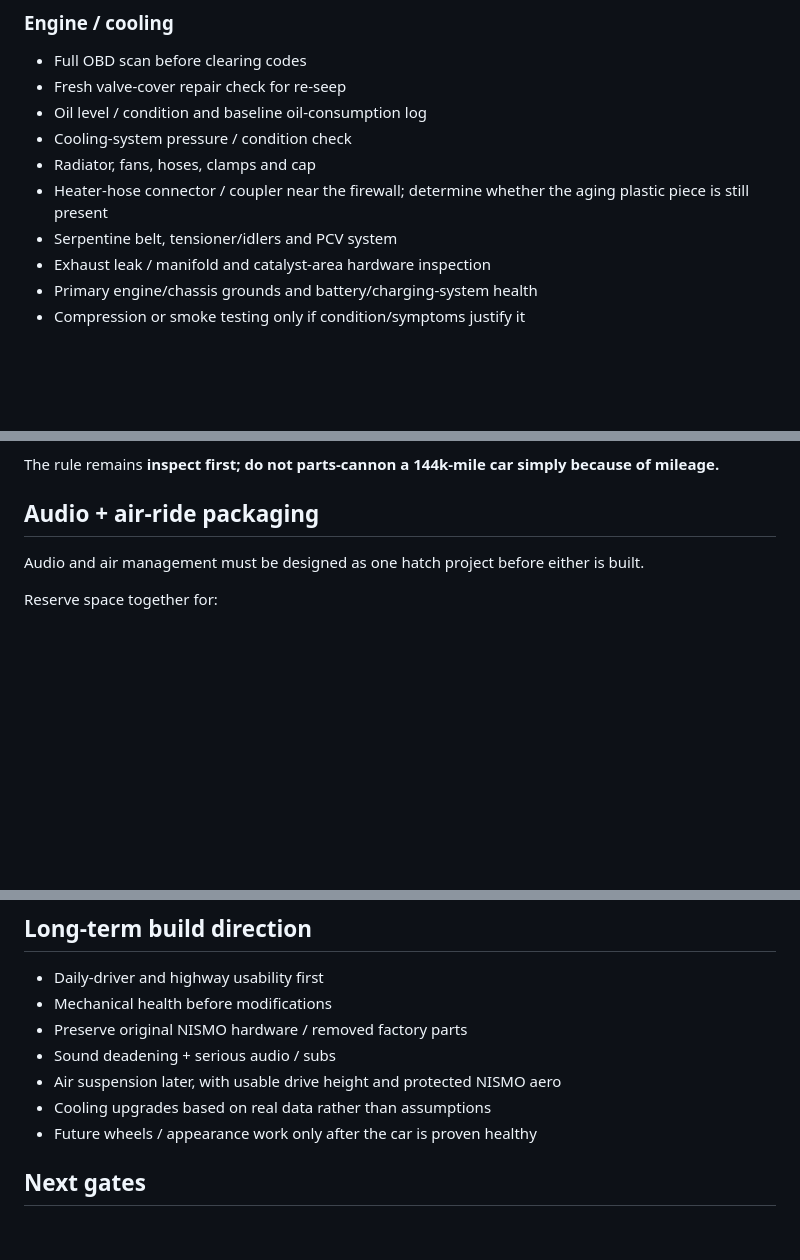
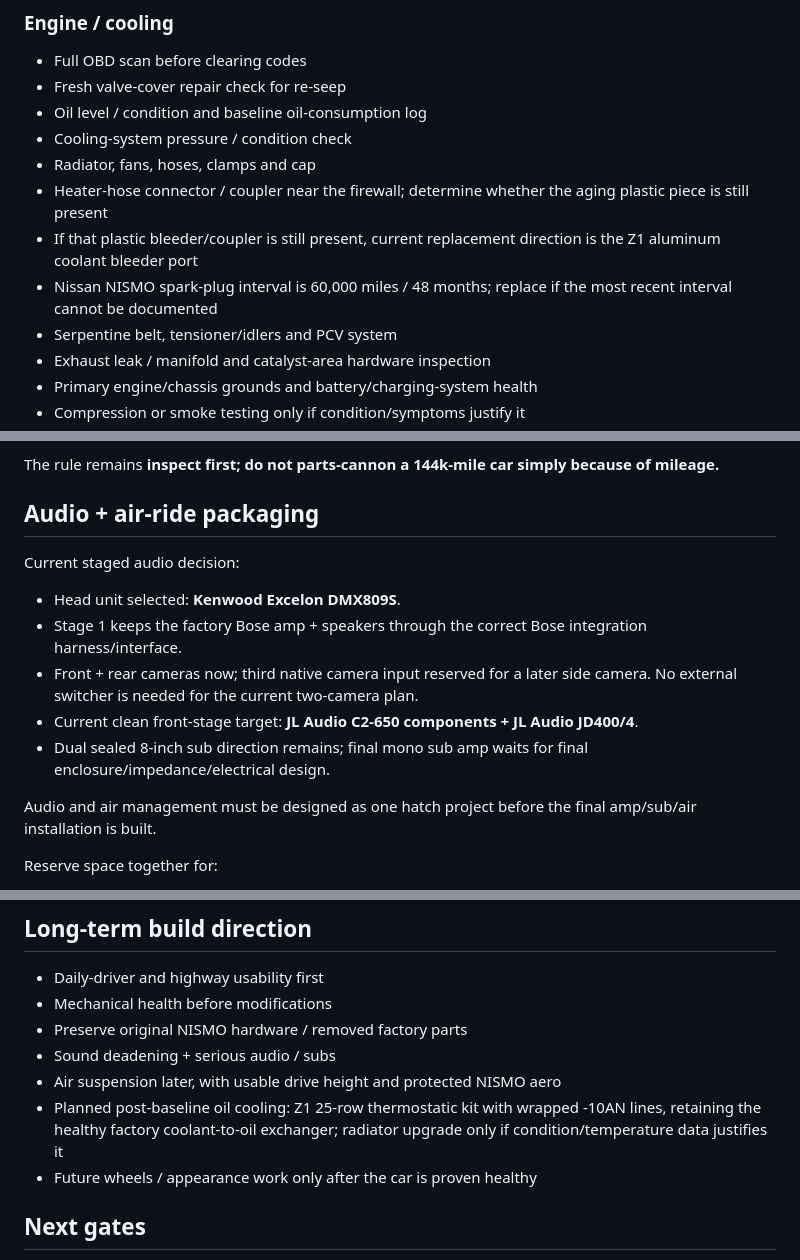
Before and after one commit to a11ast3r-rob/forever-z-build, a Markdown page: CURRENT_STATE.md, 3 parts joined by grey strips. Drawn GitHub-style; blank space fills up the shorter version.

Commit message:
Refresh current audio and cooling state

```diff
--- a/CURRENT_STATE.md
+++ b/CURRENT_STATE.md
@@ -90,6 +90,8 @@ The first professional inspection should cover the normal full-car baseline plus
 - Cooling-system pressure / condition check
 - Radiator, fans, hoses, clamps and cap
 - Heater-hose connector / coupler near the firewall; determine whether the aging plastic piece is still present
+- If that plastic bleeder/coupler is still present, current replacement direction is the Z1 aluminum coolant bleeder port
+- Nissan NISMO spark-plug interval is 60,000 miles / 48 months; replace if the most recent interval cannot be documented
 - Serpentine belt, tensioner/idlers and PCV system
 - Exhaust leak / manifold and catalyst-area hardware inspection
 - Primary engine/chassis grounds and battery/charging-system health
@@ -125,7 +127,15 @@ The first professional inspection should cover the normal full-car baseline plus
 The rule remains **inspect first; do not parts-cannon a 144k-mile car simply because of mileage.**
 
 ## Audio + air-ride packaging
-Audio and air management must be designed as one hatch project before either is built.
+
+Current staged audio decision:
+- Head unit selected: **Kenwood Excelon DMX809S**.
+- Stage 1 keeps the factory Bose amp + speakers through the correct Bose integration harness/interface.
+- Front + rear cameras now; third native camera input reserved for a later side camera. No external switcher is needed for the current two-camera plan.
+- Current clean front-stage target: **JL Audio C2-650 components + JL Audio JD400/4**.
+- Dual sealed 8-inch sub direction remains; final mono sub amp waits for final enclosure/impedance/electrical design.
+
+Audio and air management must be designed as one hatch project before the final amp/sub/air installation is built.
 
 Reserve space together for:
 - Subwoofer enclosure / module
@@ -147,7 +157,7 @@ Electrical planning must account for **audio amplifier current + compressor curr
 - Preserve original NISMO hardware / removed factory parts
 - Sound deadening + serious audio / subs
 - Air suspension later, with usable drive height and protected NISMO aero
-- Cooling upgrades based on real data rather than assumptions
+- Planned post-baseline oil cooling: Z1 25-row thermostatic kit with wrapped -10AN lines, retaining the healthy factory coolant-to-oil exchanger; radiator upgrade only if condition/temperature data justifies it
 - Future wheels / appearance work only after the car is proven healthy
 
 ## Next gates
```
Also changed, not shown: other parts of CURRENT_STATE.md (+1 -1 lines).
